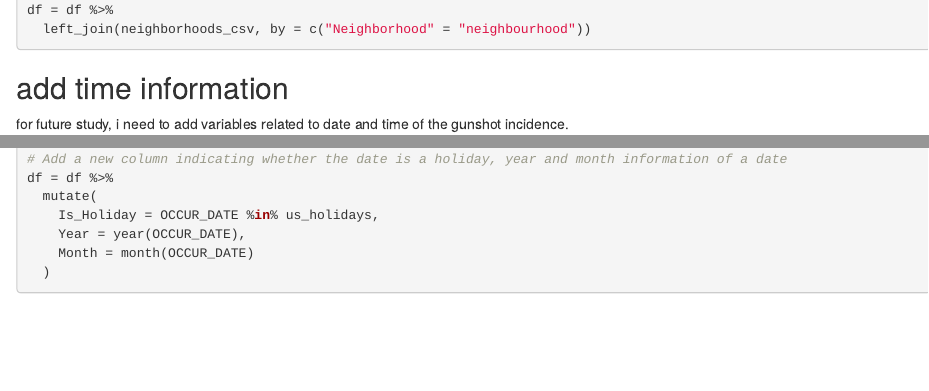
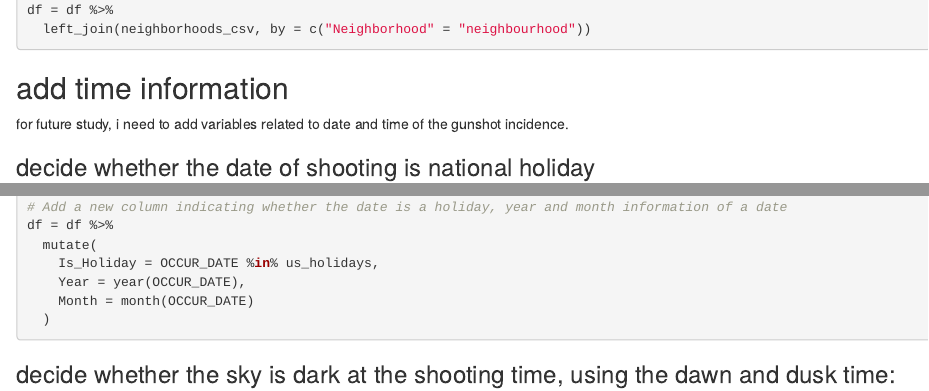
Before and after one commit to lin10lin/p8105_nyc_shooting, an R Markdown document (data_processing.Rmd): the page in a window 1100 px wide, from 1370 px down, and a second part further down, joined at a grey line. The pictures show the output file data_processing.html that the author committed with the source, opened offline.

Commit message:
rmd+html

````diff
--- a/data_processing.Rmd
+++ b/data_processing.Rmd
@@ -63,6 +63,8 @@ df = df %>%
 ```
 ## add time information
 for future study, i need to add variables related to date and time of the gunshot incidence.
+
+### decide whether the date of shooting is national holiday
 ```{r}
 df$OCCUR_DATE <- as.Date(df$OCCUR_DATE, format = "%m/%d/%Y")
 
@@ -83,6 +85,7 @@ df = df %>%
   )
 
 ```
+### decide whether the sky is dark at the shooting time, using the dawn and dusk time:
 ```{r}
 df$OCCUR_DATE <- as.character(df$OCCUR_DATE)
 df$OCCUR_TIME <- as.character(df$OCCUR_TIME)
````
Also changed, not shown: data_processing.html.
